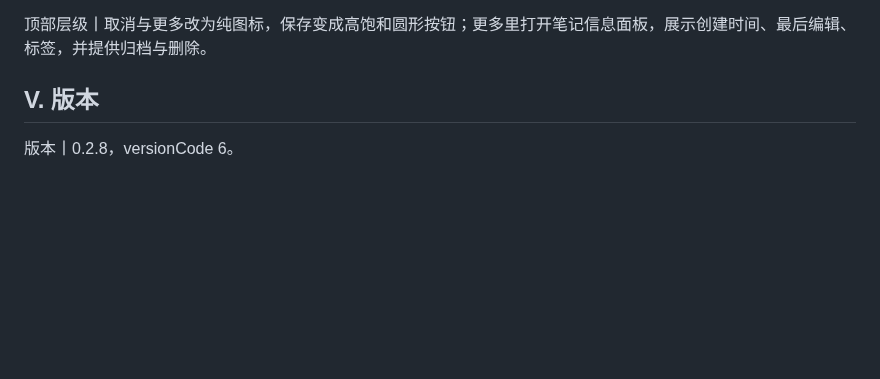
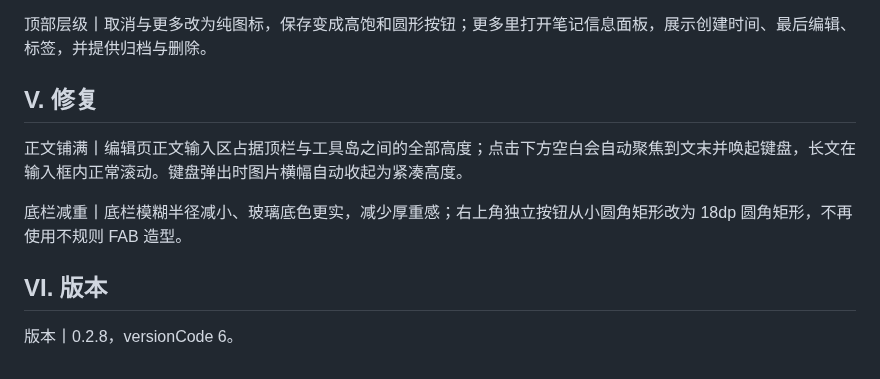
Before and after one commit to ichiyotsu/TokiNote, a Markdown page: .github/release-notes/0.2.8.md, the part around the change. GitHub-like rendering; blank space fills up the shorter version.

```diff
--- a/.github/release-notes/0.2.8.md
+++ b/.github/release-notes/0.2.8.md
@@ -26,6 +26,12 @@
 
 顶部层级丨取消与更多改为纯图标，保存变成高饱和圆形按钮；更多里打开笔记信息面板，展示创建时间、最后编辑、标签，并提供归档与删除。
 
-## V. 版本
+## V. 修复
+
+正文铺满丨编辑页正文输入区占据顶栏与工具岛之间的全部高度；点击下方空白会自动聚焦到文末并唤起键盘，长文在输入框内正常滚动。键盘弹出时图片横幅自动收起为紧凑高度。
+
+底栏减重丨底栏模糊半径减小、玻璃底色更实，减少厚重感；右上角独立按钮从小圆角矩形改为 18dp 圆角矩形，不再使用不规则 FAB 造型。
+
+## VI. 版本
 
 版本丨0.2.8，versionCode 6。
```
Also changed, not shown: HANDOFF.md (+3 -1 lines), README.md (+3 -3 lines), screenshots/editor.png, screenshots/journal.png, 3 other files.
